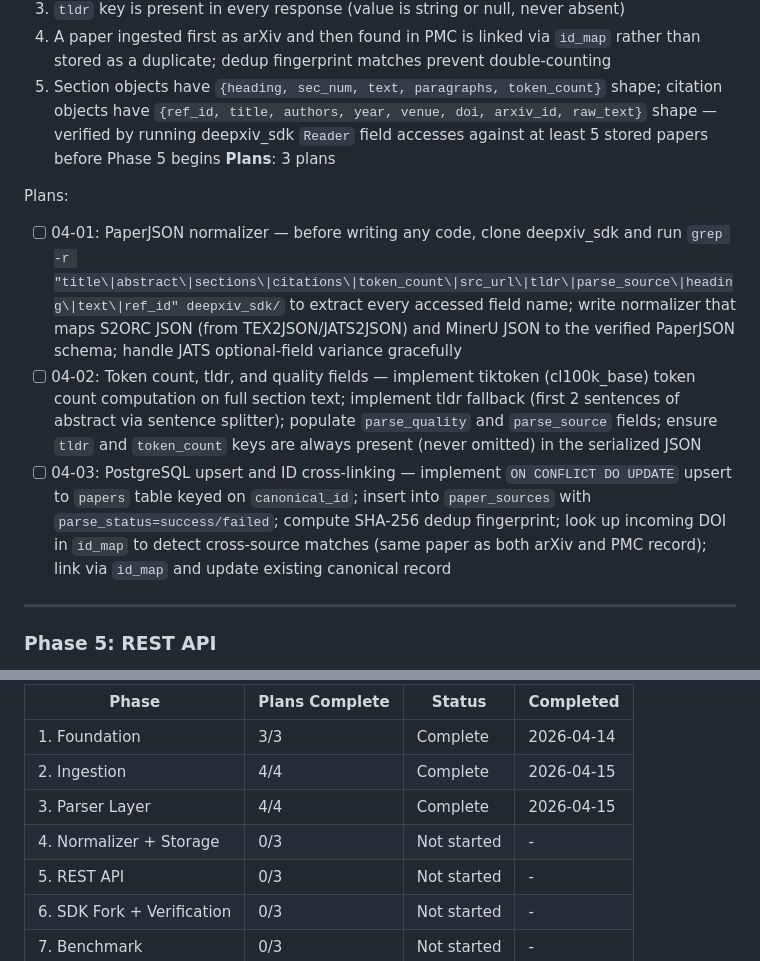
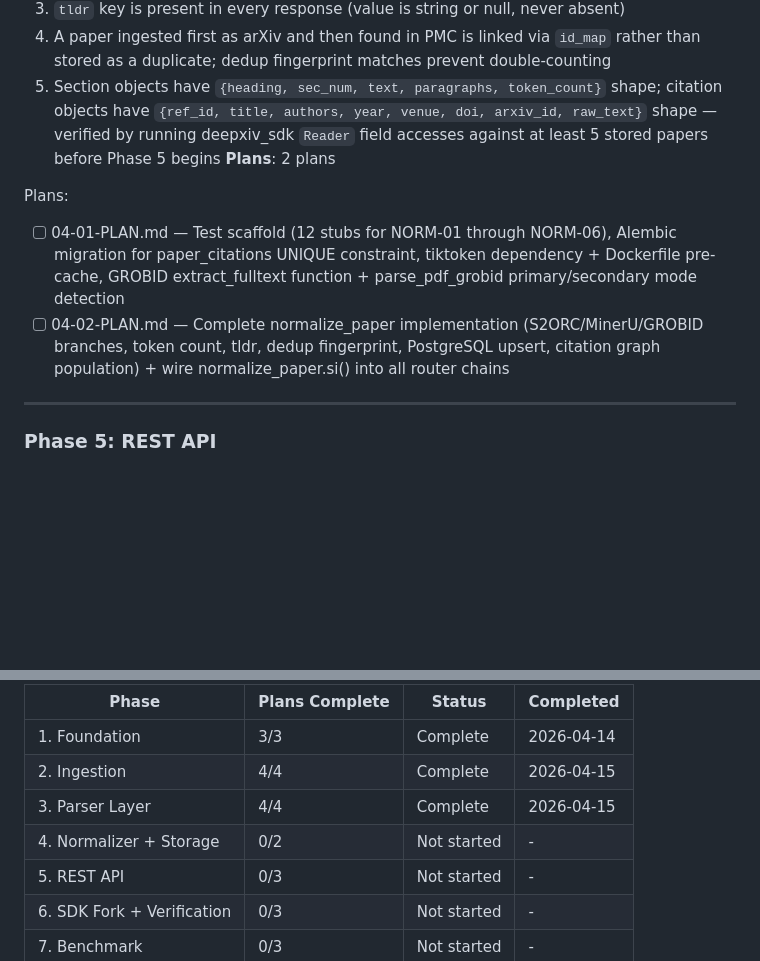
Before and after one commit to cui1104/GraphXiv, a Markdown page: .planning/ROADMAP.md, 2 parts joined by grey strips. Drawn GitHub-style; blank space fills up the shorter version.

Commit message:
docs(04): create phase 4 normalizer + storage plans
Two plans covering NORM-01 through NORM-06: infrastructure/GROBID
fulltext (wave 1) and complete normalizer implementation + router
wiring (wave 2).

Co-Authored-By: Claude Sonnet 4.6 <noreply@anthropic.com>

```diff
--- a/.planning/ROADMAP.md
+++ b/.planning/ROADMAP.md
@@ -87,12 +87,11 @@ Plans:
   3. `tldr` key is present in every response (value is string or null, never absent)
   4. A paper ingested first as arXiv and then found in PMC is linked via `id_map` rather than stored as a duplicate; dedup fingerprint matches prevent double-counting
   5. Section objects have `{heading, sec_num, text, paragraphs, token_count}` shape; citation objects have `{ref_id, title, authors, year, venue, doi, arxiv_id, raw_text}` shape — verified by running deepxiv_sdk `Reader` field accesses against at least 5 stored papers before Phase 5 begins
-**Plans**: 3 plans
+**Plans**: 2 plans
 
 Plans:
-- [ ] 04-01: PaperJSON normalizer — before writing any code, clone deepxiv_sdk and run `grep -r "title\|abstract\|sections\|citations\|token_count\|src_url\|tldr\|parse_source\|heading\|text\|ref_id" deepxiv_sdk/` to extract every accessed field name; write normalizer that maps S2ORC JSON (from TEX2JSON/JATS2JSON) and MinerU JSON to the verified PaperJSON schema; handle JATS optional-field variance gracefully
-- [ ] 04-02: Token count, tldr, and quality fields — implement tiktoken (cl100k_base) token count computation on full section text; implement tldr fallback (first 2 sentences of abstract via sentence splitter); populate `parse_quality` and `parse_source` fields; ensure `tldr` and `token_count` keys are always present (never omitted) in the serialized JSON
-- [ ] 04-03: PostgreSQL upsert and ID cross-linking — implement `ON CONFLICT DO UPDATE` upsert to `papers` table keyed on `canonical_id`; insert into `paper_sources` with `parse_status=success/failed`; compute SHA-256 dedup fingerprint; look up incoming DOI in `id_map` to detect cross-source matches (same paper as both arXiv and PMC record); link via `id_map` and update existing canonical record
+- [ ] 04-01-PLAN.md — Test scaffold (12 stubs for NORM-01 through NORM-06), Alembic migration for paper_citations UNIQUE constraint, tiktoken dependency + Dockerfile pre-cache, GROBID extract_fulltext function + parse_pdf_grobid primary/secondary mode detection
+- [ ] 04-02-PLAN.md — Complete normalize_paper implementation (S2ORC/MinerU/GROBID branches, token count, tldr, dedup fingerprint, PostgreSQL upsert, citation graph population) + wire normalize_paper.si() into all router chains
 
 ---
 
@@ -161,7 +160,7 @@ Phases execute in numeric order: 1 → 2 → 3 → 4 → 5 → 6. Phase 7 is par
 | 1. Foundation | 3/3 | Complete   | 2026-04-14 |
 | 2. Ingestion | 4/4 | Complete   | 2026-04-15 |
 | 3. Parser Layer | 4/4 | Complete   | 2026-04-15 |
-| 4. Normalizer + Storage | 0/3 | Not started | - |
+| 4. Normalizer + Storage | 0/2 | Not started | - |
 | 5. REST API | 0/3 | Not started | - |
 | 6. SDK Fork + Verification | 0/3 | Not started | - |
 | 7. Benchmark | 0/3 | Not started | - |
```
Also changed, not shown: 2 other files.
